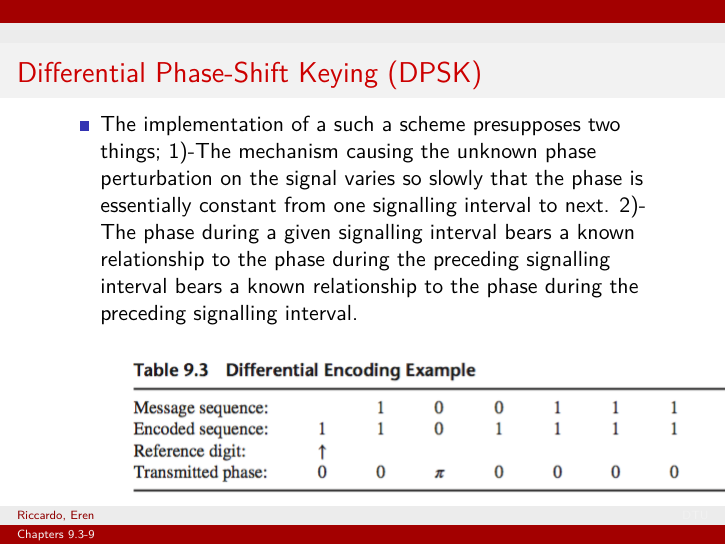
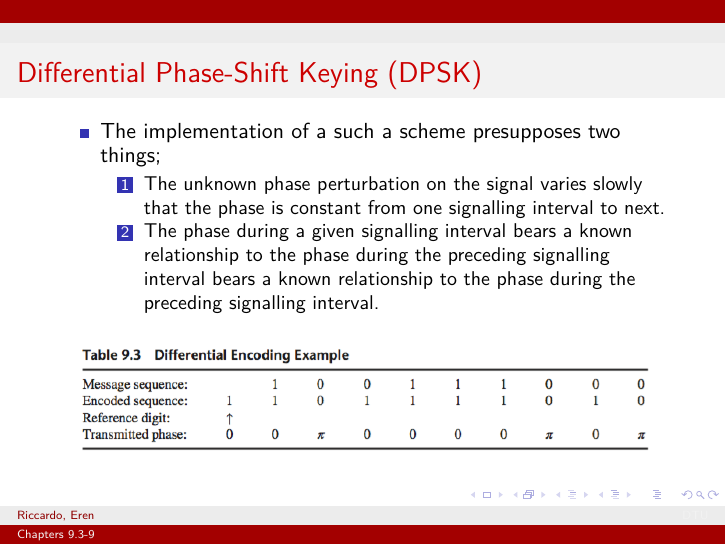
Before and after one commit to miccio-dk/digital_comm, LaTeX slides (slides/w9/root.tex): page 3 of 9. Compiled offline with pdfLaTeX.

Commit message:
third attempt

```diff
--- a/slides/w9/root.tex
+++ b/slides/w9/root.tex
@@ -39,12 +39,14 @@
 	\frametitle{Differential Phase-Shift Keying  (DPSK)}
 	\begin{itemize}
 		\item The implementation of a such a scheme presupposes two things;
-		$1$)-The mechanism causing the unknown phase perturbation on the signal varies so slowly that the phase is essentially constant from one signalling interval to next.
-		$2$)- The phase during a given signalling interval bears a known relationship to the phase during the preceding signalling interval bears a known relationship to the phase during the preceding signalling interval.
+		\begin{enumerate}
+		\item The unknown phase perturbation on the signal varies  slowly that the phase is constant from one signalling interval to next.
+		\item  The phase during a given signalling interval bears a known relationship to the phase during the preceding signalling interval bears a known relationship to the phase during the preceding signalling interval.
+	\end{enumerate}
+	\end{itemize}
 	\begin{figure}
-	\includegraphics{9.3 Figure.png}
+	\includegraphics[width=\textwidth]{9_3.png}
 	\end{figure}
-	\end{itemize}
 \end{frame}
 
 
```
Also changed, not shown: slides/w9/9_3.png (renamed from slides/w9/9.3 Figure.png), slides/w9/root.pdf.
